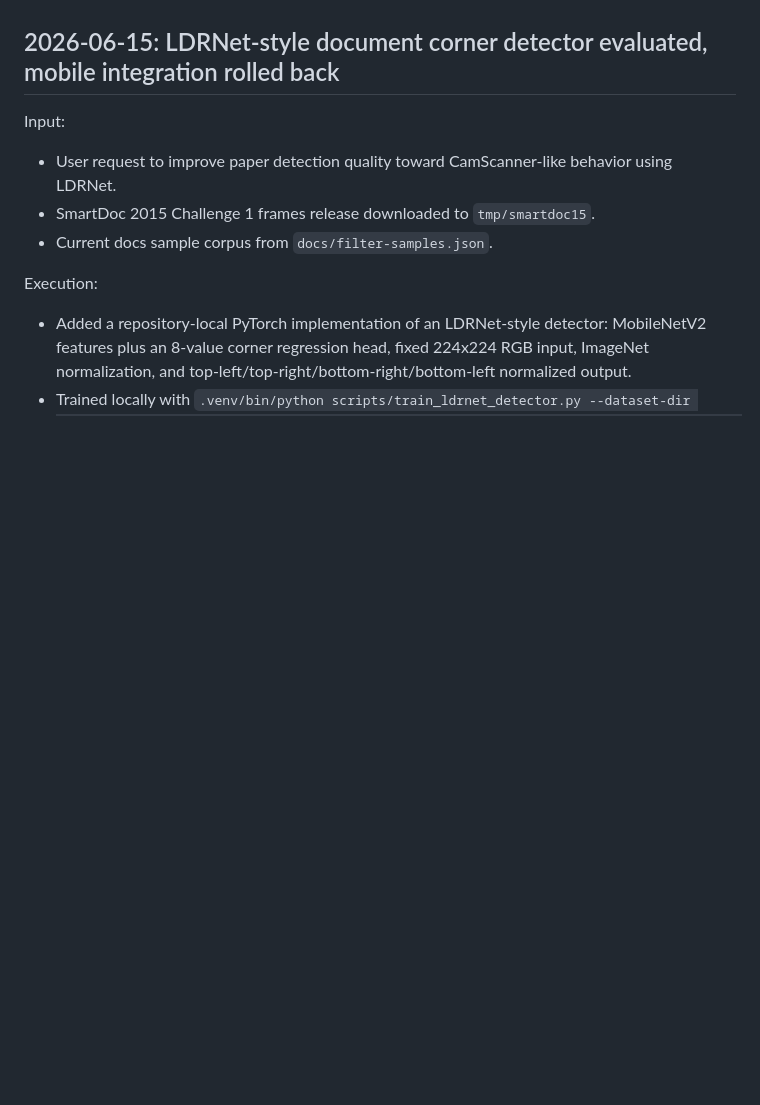
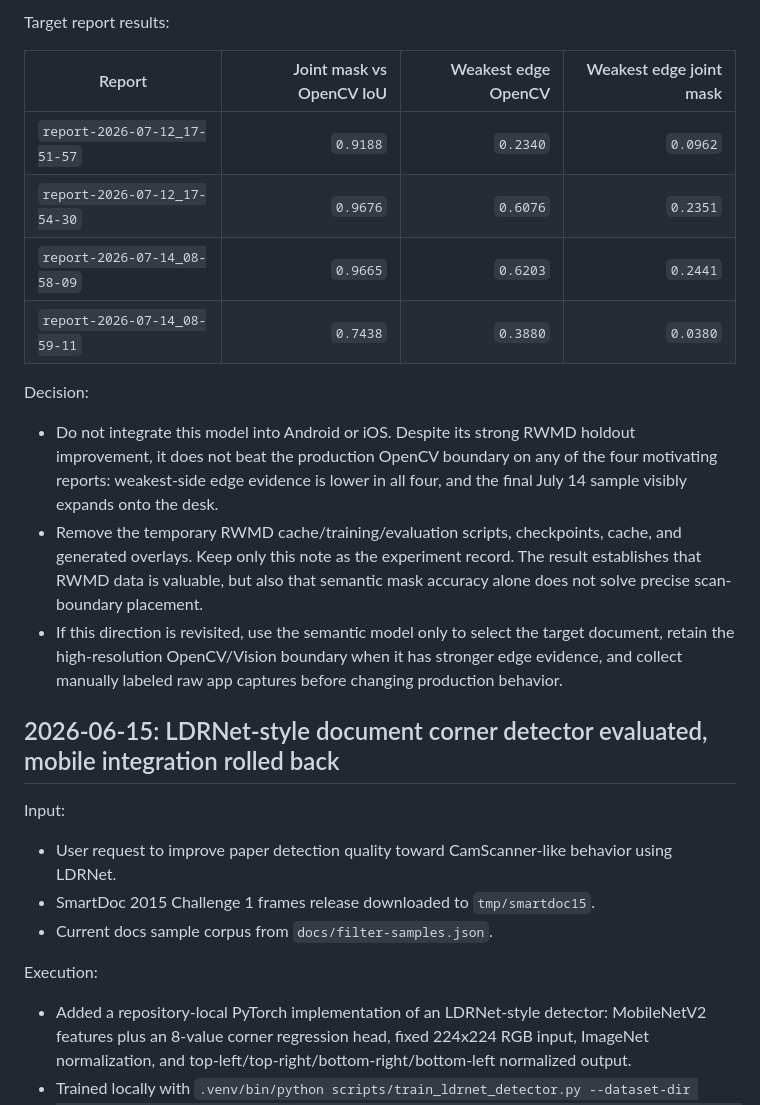
Before and after one commit to YusukeIwaki/camscanshare, a Markdown page: docs/filter-research-notes.md, the part around one of its changes. GitHub-like rendering; blank space fills up the shorter version.

Commit message:
try RWMD (RDLNet)

```diff
--- a/docs/filter-research-notes.md
+++ b/docs/filter-research-notes.md
@@ -132,3 +162,17 @@ References:
+Target report results:
+
+| Report | Joint mask vs OpenCV IoU | Weakest edge OpenCV | Weakest edge joint mask |
+| --- | ---: | ---: | ---: |
+| `report-2026-07-12_17-51-57` | `0.9188` | `0.2340` | `0.0962` |
+| `report-2026-07-12_17-54-30` | `0.9676` | `0.6076` | `0.2351` |
+| `report-2026-07-14_08-58-09` | `0.9665` | `0.6203` | `0.2441` |
+| `report-2026-07-14_08-59-11` | `0.7438` | `0.3880` | `0.0380` |
+
+Decision:
+
+- Do not integrate this model into Android or iOS. Despite its strong RWMD holdout improvement, it does not beat the production OpenCV boundary on any of the four motivating reports: weakest-side edge evidence is lower in all four, and the final July 14 sample visibly expands onto the desk.
+- Remove the temporary RWMD cache/training/evaluation scripts, checkpoints, cache, and generated overlays. Keep only this note as the experiment record. The result establishes that RWMD data is valuable, but also that semantic mask accuracy alone does not solve precise scan-boundary placement.
+- If this direction is revisited, use the semantic model only to select the target document, retain the high-resolution OpenCV/Vision boundary when it has stronger edge evidence, and collect manually labeled raw app captures before changing production behavior.
 
 ## 2026-06-15: LDRNet-style document corner detector evaluated, mobile integration rolled back
 
```
Also changed, not shown: other parts of docs/filter-research-notes.md (+30 -0 lines).
